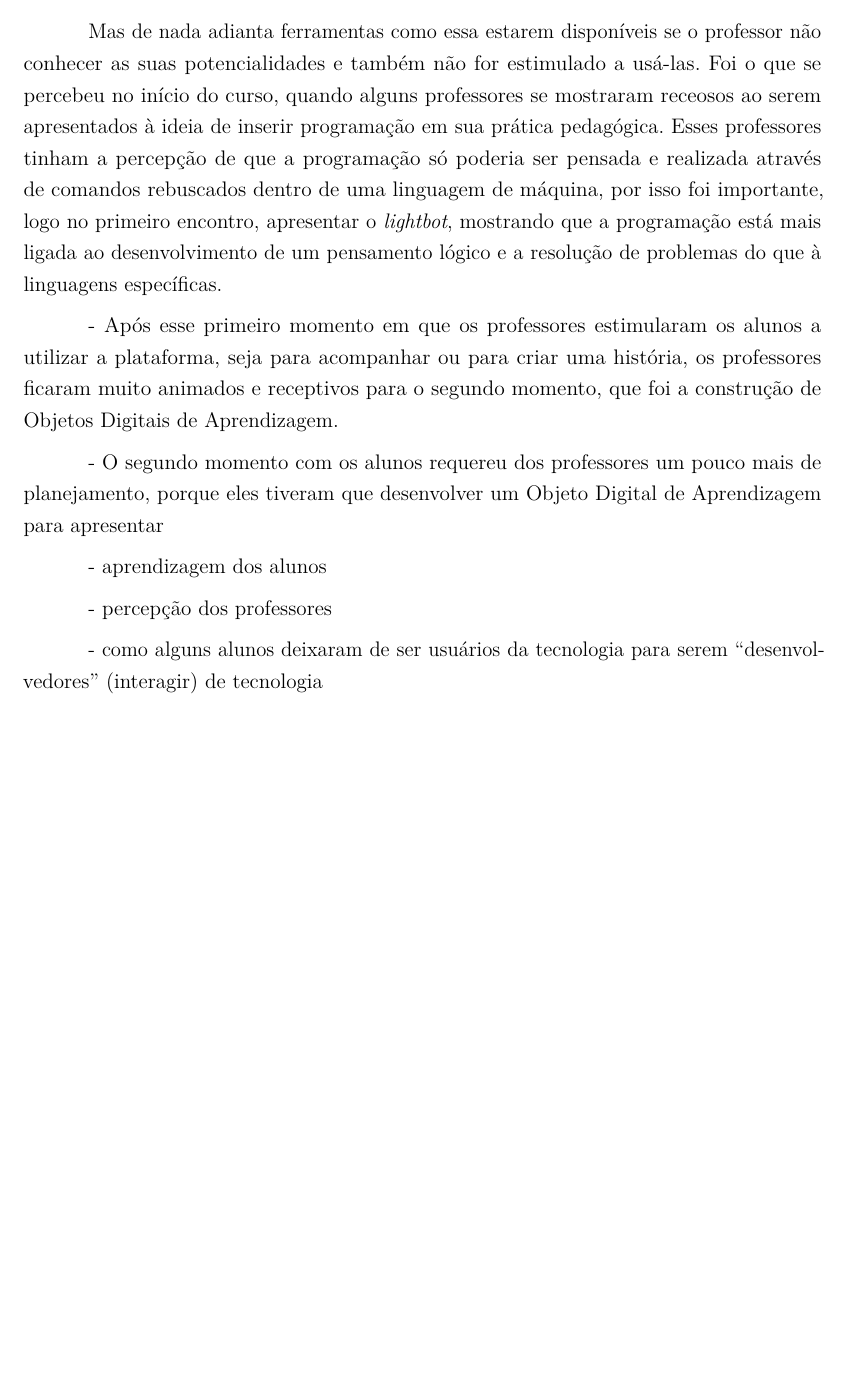
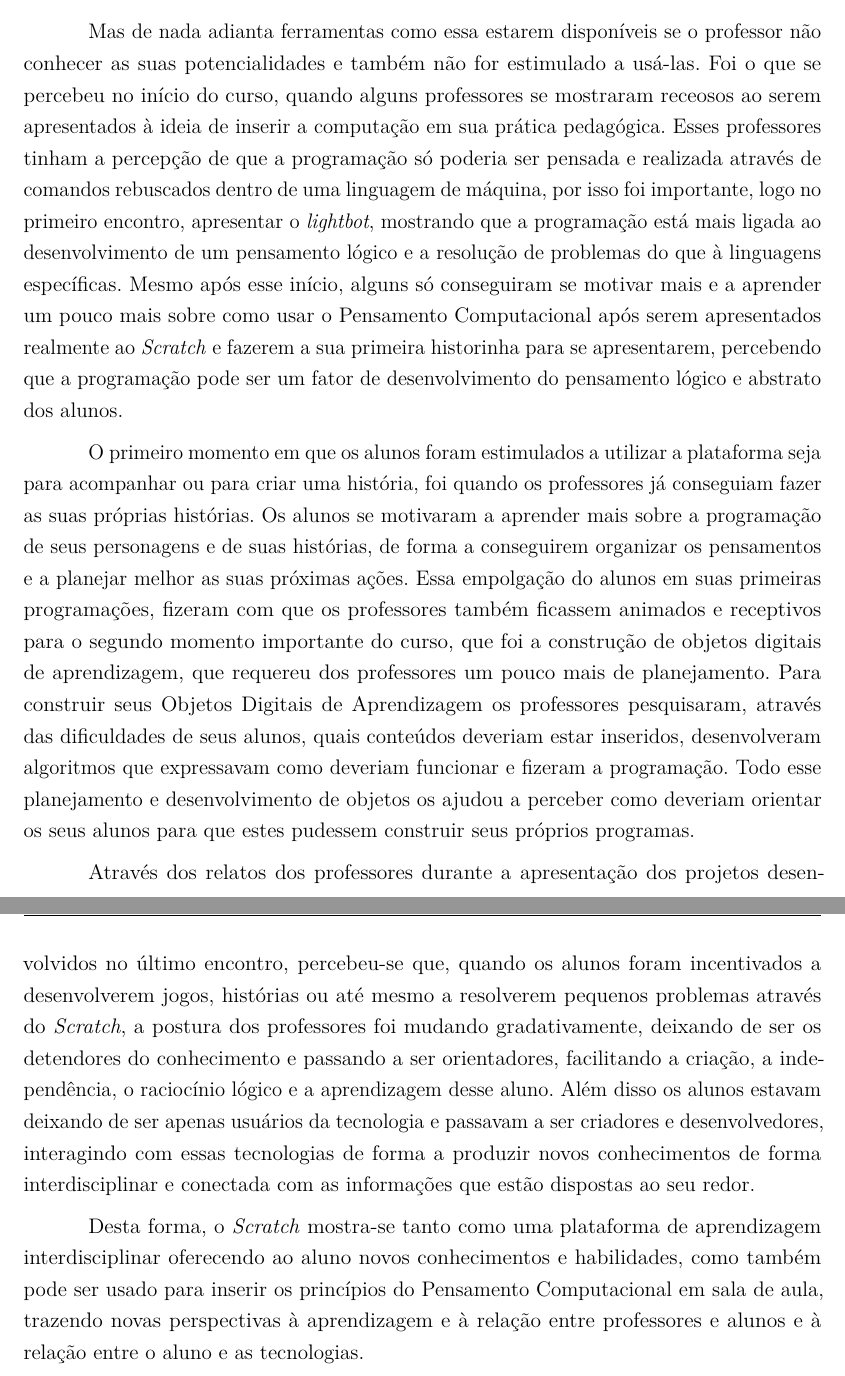
Before and after one commit to sergiolmat/tccscratch, a LaTeX thesis (tccscratch.tex): part of page 41 of 45 before the commit and two parts of pages 41 and 42 of 46 after it, the two joined at a grey line, cut so that both start at the same text, the shorter picture padded with empty space. Compiled offline with pdfLaTeX.

Commit message:
terminou a conclusao

```diff
--- a/tccscratch.tex
+++ b/tccscratch.tex
@@ -1174,22 +1174,14 @@ Existe também a inserção dos conteúdos de Ciências estudados na pesquisa da
 
 O \textit{Scratch} se mostra uma ferramenta importante quando se busca por novas abordagens de educação mediada pelo uso das novas Tecnologias Digitais de  Informação e Comunicação de forma interdisciplinar onde o aluno é alçado a protagonista. Quando o aluno é estimulado a pensar de forma lógica e a resolver problemas através da linguagem de programação, a sua capacidade de abstrair e de fazer relações entre diversos conteúdos e conhecimentos também é estimulada e, além disso, o professor também é influenciado a se tornar cada vez mais um orientador em vez de um detentor de conhecimentos.
 
-Mas de nada adianta ferramentas como essa estarem disponíveis se o professor não conhecer as suas potencialidades e também não for estimulado a usá-las. Foi o que se percebeu no início do curso, quando alguns professores se mostraram receosos ao serem apresentados à ideia de inserir programação em sua prática pedagógica. Esses professores tinham a percepção de que a programação só poderia ser pensada e realizada através de comandos rebuscados dentro de uma linguagem de máquina, por isso foi importante, logo no primeiro encontro, apresentar o \textit{lightbot}, mostrando que a programação está mais ligada ao desenvolvimento de um pensamento lógico e a resolução de problemas do que à linguagens específicas.
+Mas de nada adianta ferramentas como essa estarem disponíveis se o professor não conhecer as suas potencialidades e também não for estimulado a usá-las. Foi o que se percebeu no início do curso, quando alguns professores se mostraram receosos ao serem apresentados à ideia de inserir a computação em sua prática pedagógica. Esses professores tinham a percepção de que a programação só poderia ser pensada e realizada através de comandos rebuscados dentro de uma linguagem de máquina, por isso foi importante, logo no primeiro encontro, apresentar o \textit{lightbot}, mostrando que a programação está mais ligada ao desenvolvimento de um pensamento lógico e a resolução de problemas do que à linguagens específicas. Mesmo após esse início, alguns só conseguiram se motivar mais e a aprender um pouco mais sobre como usar o Pensamento Computacional após serem apresentados realmente ao \textit{Scratch} e fazerem a sua primeira historinha para se apresentarem, percebendo que a programação pode ser um fator de desenvolvimento do pensamento lógico e abstrato dos alunos.
 
+O primeiro momento em que os alunos foram estimulados a utilizar a plataforma seja para acompanhar ou para criar uma história, foi quando os professores já conseguiam fazer as suas próprias histórias. Os alunos se motivaram a aprender mais sobre a programação de seus personagens e de suas histórias, de forma a conseguirem organizar os pensamentos e a planejar melhor as suas próximas ações. Essa empolgação do alunos em suas primeiras programações, fizeram com que os professores também ficassem animados e receptivos para o segundo momento importante do curso, que foi a construção de objetos digitais de aprendizagem, que requereu dos professores um pouco mais de planejamento. Para construir seus Objetos Digitais de Aprendizagem os professores pesquisaram, através das dificuldades de seus alunos, quais conteúdos deveriam estar inseridos, desenvolveram algoritmos que expressavam como deveriam funcionar e fizeram a programação. Todo esse planejamento e desenvolvimento de objetos os ajudou a perceber como deveriam orientar os seus alunos para que estes pudessem construir seus próprios programas.
 
+Através dos relatos dos professores durante a apresentação dos projetos desenvolvidos no último encontro, percebeu-se que, quando os alunos foram incentivados a desenvolverem jogos, histórias ou até mesmo a resolverem pequenos problemas através do \textit{Scratch}, a postura dos professores foi mudando gradativamente, deixando de ser os detendores do conhecimento e passando a ser orientadores, facilitando a criação, a independência, o raciocínio lógico e a aprendizagem desse aluno. Além disso os alunos estavam deixando de ser apenas usuários da tecnologia e passavam a ser criadores e desenvolvedores, interagindo com essas tecnologias de forma a produzir novos conhecimentos de forma interdisciplinar e conectada com as informações que estão dispostas ao seu redor.
 
+Desta forma, o \textit{Scratch} mostra-se tanto como uma plataforma de aprendizagem interdisciplinar oferecendo ao aluno novos conhecimentos e habilidades, como também pode ser usado para inserir os princípios do Pensamento Computacional em sala de aula, trazendo novas perspectivas à aprendizagem e à relação entre professores e alunos e à relação entre o aluno e as tecnologias.
 
-- Após esse primeiro momento em que os professores estimularam os alunos a utilizar a plataforma, seja para acompanhar ou para criar uma história, os professores ficaram muito animados e receptivos para o segundo momento, que foi a construção de Objetos Digitais de Aprendizagem.
-
-- O segundo momento com os alunos requereu dos professores um pouco mais de planejamento, porque eles tiveram que desenvolver um Objeto Digital de Aprendizagem para apresentar
-
-
-
-- aprendizagem dos alunos
-
-- percepção dos professores
-
-- como alguns alunos deixaram de ser usuários da tecnologia para serem ``desenvolvedores'' (interagir) de tecnologia
 
 %novas configurações
 
```
